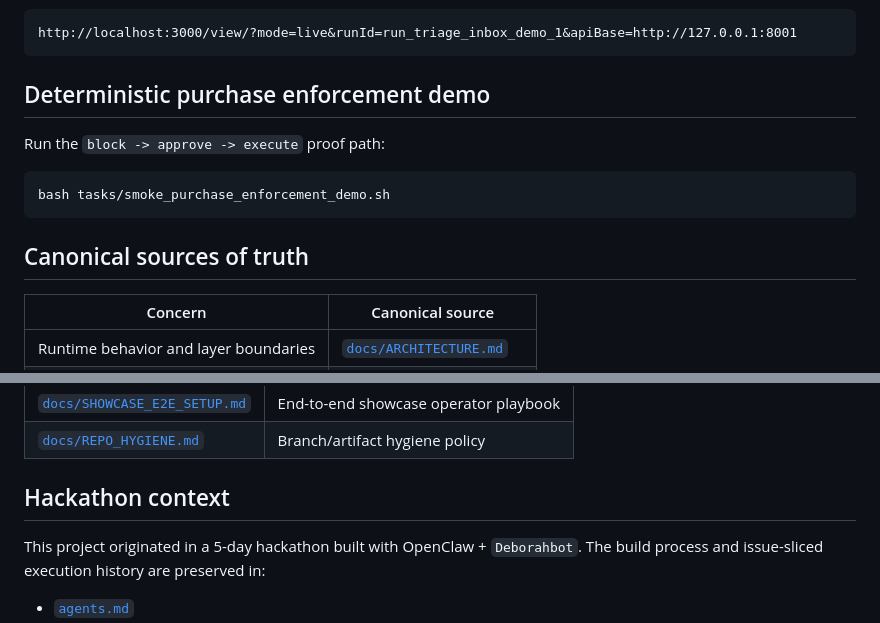
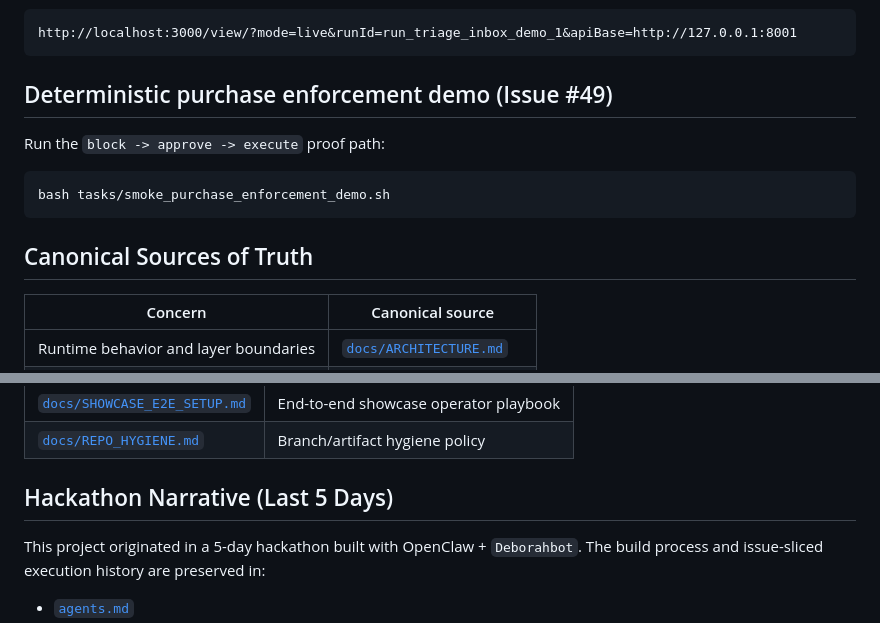
Before and after one commit to BigSlikTobi/NightLedger, a Markdown page: README.md, 2 parts joined by grey strips. Drawn GitHub-style.

````diff
--- a/README.md
+++ b/README.md
@@ -84,7 +98,7 @@ Open:
 http://localhost:3000/view/?mode=live&runId=run_triage_inbox_demo_1&apiBase=http://127.0.0.1:8001
 ```
 
-## Deterministic purchase enforcement demo
+## Deterministic purchase enforcement demo (Issue #49)
 
 Run the `block -> approve -> execute` proof path:
 
@@ -92,7 +106,7 @@ Run the `block -> approve -> execute` proof path:
 bash tasks/smoke_purchase_enforcement_demo.sh
 ```
 
-## Canonical sources of truth
+## Canonical Sources of Truth
 
 | Concern | Canonical source |
 | --- | --- |
@@ -116,7 +130,7 @@ bash tasks/smoke_purchase_enforcement_demo.sh
 | [`docs/SHOWCASE_E2E_SETUP.md`](docs/SHOWCASE_E2E_SETUP.md) | End-to-end showcase operator playbook |
 | [`docs/REPO_HYGIENE.md`](docs/REPO_HYGIENE.md) | Branch/artifact hygiene policy |
 
-## Hackathon context
+## Hackathon Narrative (Last 5 Days)
 
 This project originated in a 5-day hackathon built with OpenClaw + `Deborahbot`.
 The build process and issue-sliced execution history are preserved in:
````
Also changed, not shown: other parts of README.md (+17 -3 lines).
